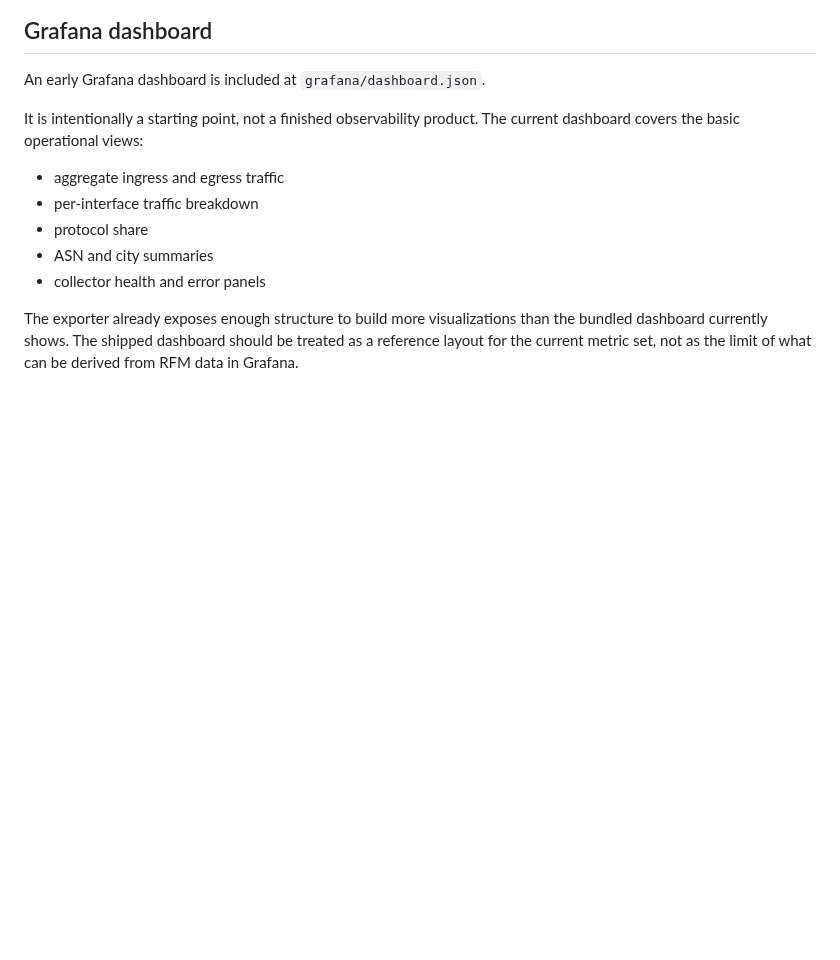
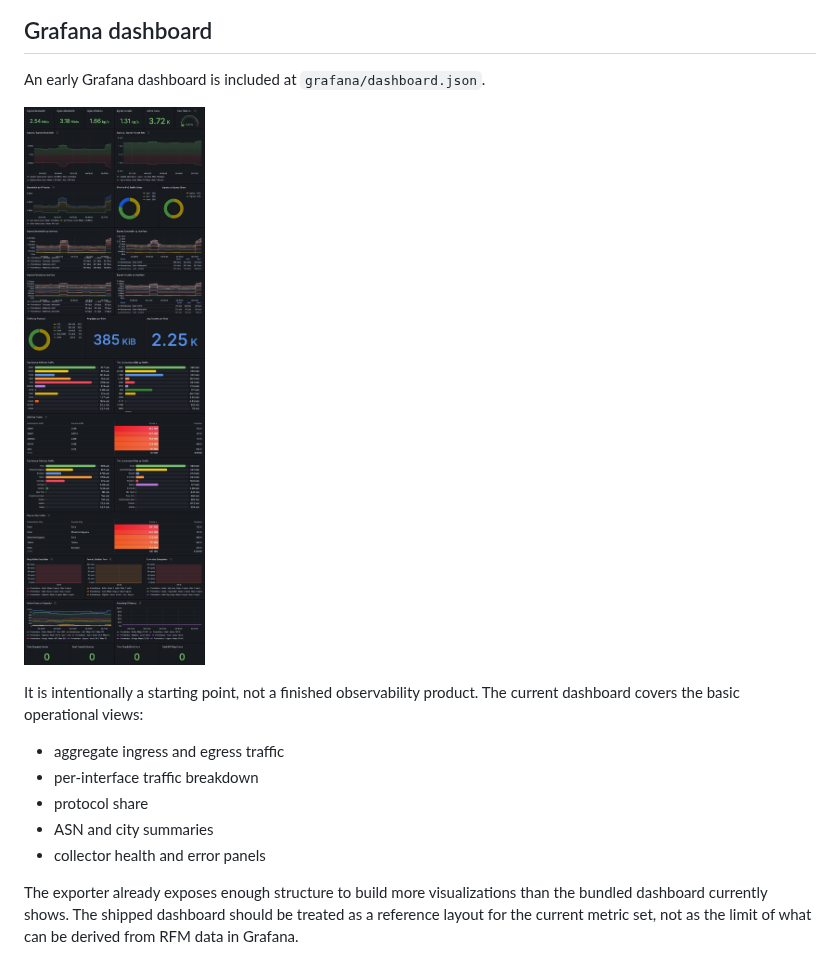
Before and after one commit to stepbrobd/rfm, a Markdown page: readme.md, the part around the change. Drawn GitHub-style; pictures changed too: grafana/screenshot.jpg (added); blank space fills up the shorter version.

Commit message:
grafana: add screenshot

```diff
--- a/readme.md
+++ b/readme.md
@@ -188,6 +188,8 @@ Collector health:
 
 An early Grafana dashboard is included at `grafana/dashboard.json`.
 
+![RFM](grafana/screenshot.jpg)
+
 It is intentionally a starting point, not a finished observability product. The
 current dashboard covers the basic operational views:
 
```
